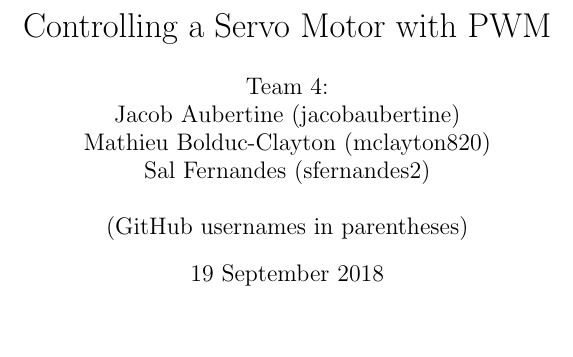
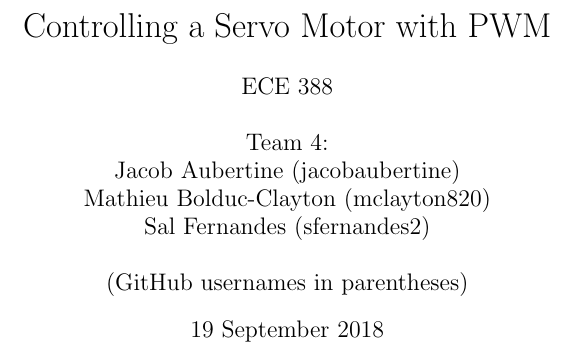
Before and after one commit to mclayton820/ECE388-Team4-Elevator, a LaTeX document (latex_servo_report.tex): part of page 1 of 3, cut so that both start at the same text, the shorter picture padded with empty space. Compiled offline with pdfLaTeX.

Commit message:
added 'ECE 388' to title page

```diff
--- a/latex_servo_report.tex
+++ b/latex_servo_report.tex
@@ -9,6 +9,9 @@
 \title{Controlling a Servo Motor with PWM}
 \date{19 September 2018}
 \author{
+	ECE 388
+	\\
+	\\
 	Team 4:
 	\\
 	Jacob Aubertine (jacobaubertine)
```
Also changed, not shown: latex_servo_report.pdf.
